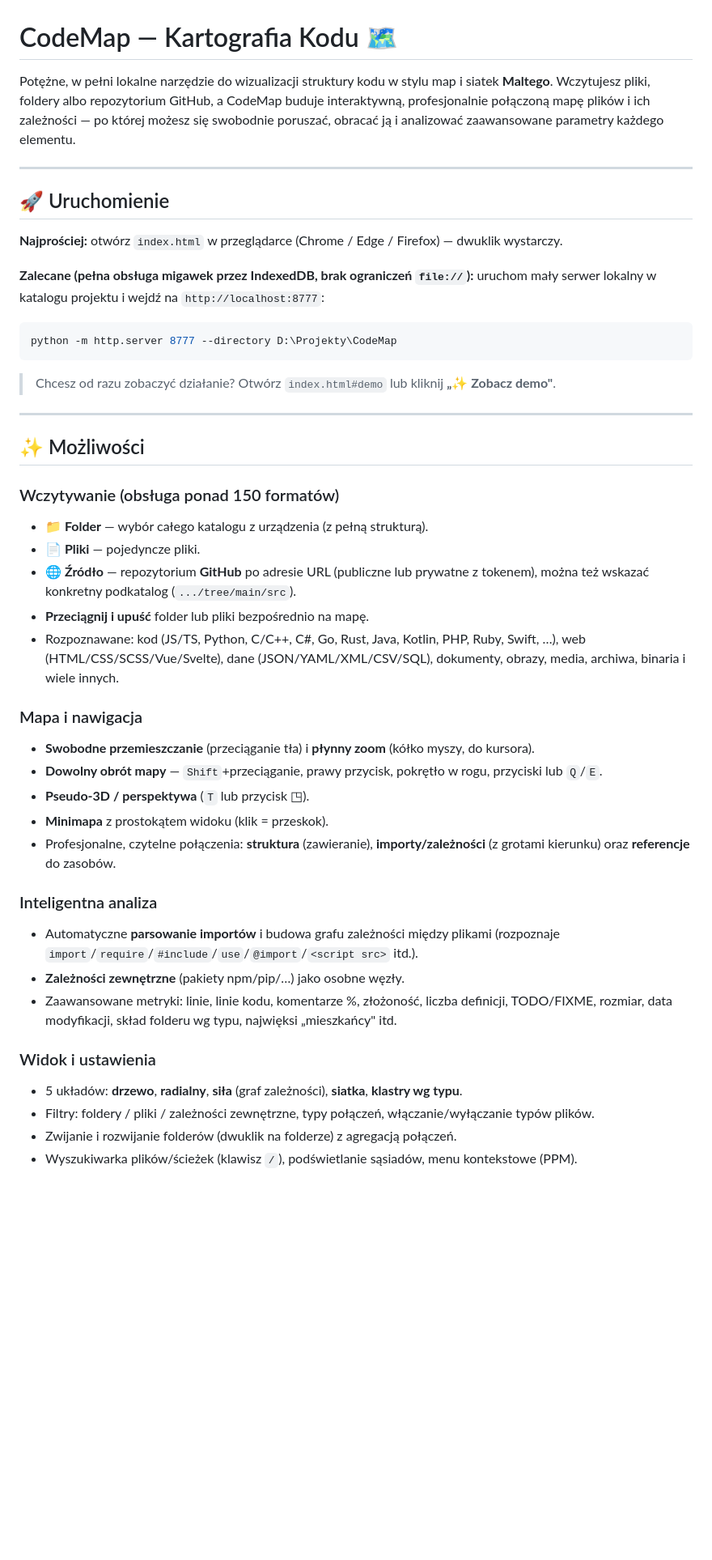
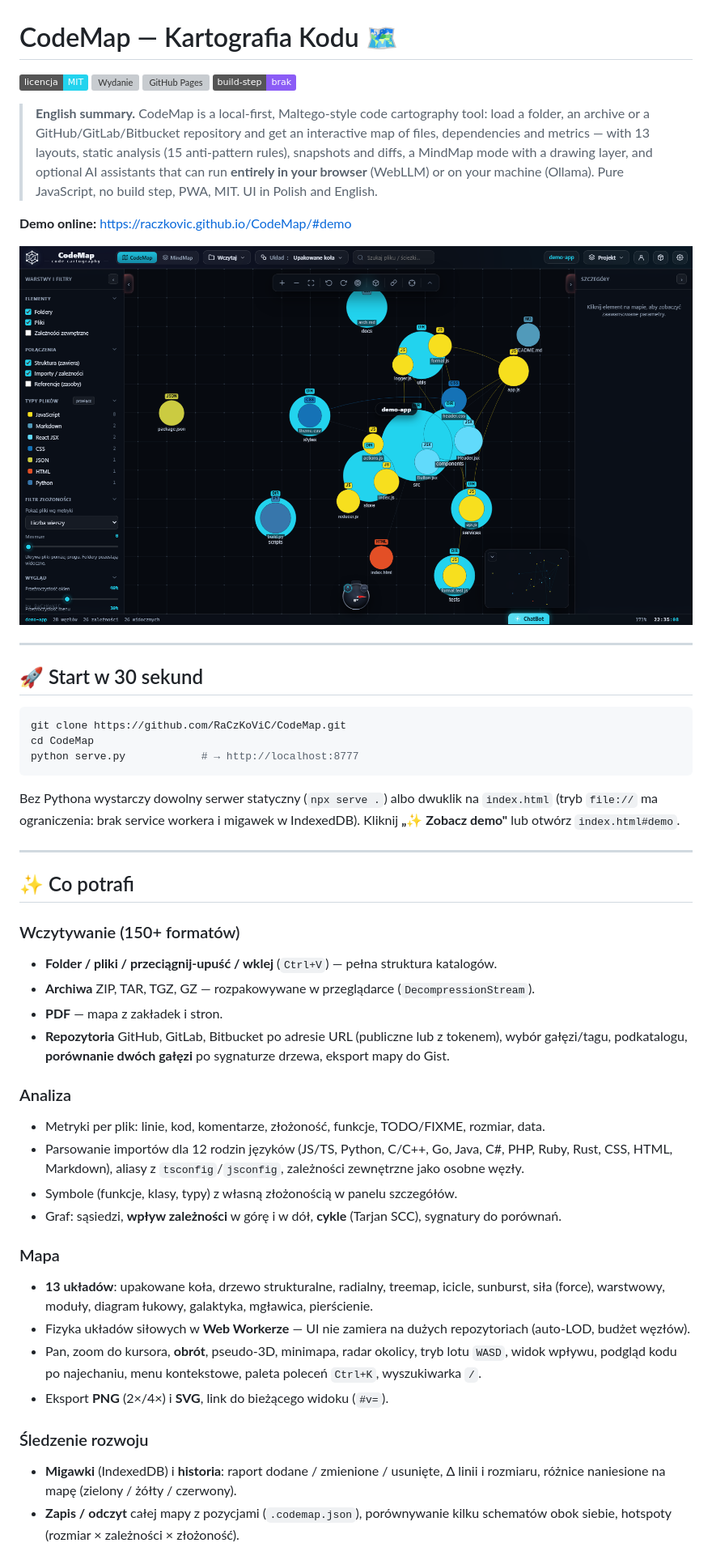
Before and after one commit to RaCzKoViC/CodeMap, a Markdown page: README.md, the part around one of its changes. Shown at 81% size. Rendered like a GitHub page; pictures changed too: docs/screenshot-demo.png (added); badges without logos; blank space fills up the shorter version; grey boxes are pictures that could not be loaded.

Commit message:
Publikacja: README od nowa, CHANGELOG, SECURITY.md, zrzut ekranu, workflow GitHub Pages
Co-Authored-By: Claude Fable 5.1 <noreply@anthropic.com>

````diff
--- a/README.md
+++ b/README.md
@@ -1,57 +1,63 @@
 # CodeMap — Kartografia Kodu 🗺️
 
-Potężne, w pełni lokalne narzędzie do wizualizacji struktury kodu w stylu map i siatek **Maltego**.
-Wczytujesz pliki, foldery albo repozytorium GitHub, a CodeMap buduje interaktywną, profesjonalnie
-połączoną mapę plików i ich zależności — po której możesz się swobodnie poruszać, obracać ją
-i analizować zaawansowane parametry każdego elementu.
+[![Licencja MIT](https://img.shields.io/badge/licencja-MIT-22d3ee.svg)](LICENSE)
+[![Wydanie](https://img.shields.io/github/v/release/RaCzKoViC/CodeMap?label=wydanie&color=22d3ee)](https://github.com/RaCzKoViC/CodeMap/releases)
+[![GitHub Pages](https://github.com/RaCzKoViC/CodeMap/actions/workflows/deploy-pages.yml/badge.svg)](https://github.com/RaCzKoViC/CodeMap/actions/workflows/deploy-pages.yml)
+[![Bez build-stepu](https://img.shields.io/badge/build--step-brak-8b5cf6.svg)](#-architektura)
+
+> **English summary.** CodeMap is a local-first, Maltego-style code cartography tool: load a folder,
+> an archive or a GitHub/GitLab/Bitbucket repository and get an interactive map of files, dependencies
+> and metrics — with 13 layouts, static analysis (15 anti-pattern rules), snapshots and diffs, a MindMap
+> mode with a drawing layer, and optional AI assistants that can run **entirely in your browser**
+> (WebLLM) or on your machine (Ollama). Pure JavaScript, no build step, PWA, MIT. UI in Polish and English.
+
+**Demo online:** https://raczkovic.github.io/CodeMap/#demo
+
+![CodeMap — mapa projektu demonstracyjnego](docs/screenshot-demo.png)
 
 ---
 
-## 🚀 Uruchomienie
+## 🚀 Start w 30 sekund
 
-**Najprościej:** otwórz `index.html` w przeglądarce (Chrome / Edge / Firefox) — dwuklik wystarczy.
-
-**Zalecane (pełna obsługa migawek przez IndexedDB, brak ograniczeń `file://`):**
-uruchom mały serwer lokalny w katalogu projektu i wejdź na `http://localhost:8777`:
-
-```powershell
-python -m http.server 8777 --directory D:\Projekty\CodeMap
+```bash
+git clone https://github.com/RaCzKoViC/CodeMap.git
+cd CodeMap
+python serve.py            # → http://localhost:8777
 ```
 
-> Chcesz od razu zobaczyć działanie? Otwórz `index.html#demo` lub kliknij **„✨ Zobacz demo"**.
+Bez Pythona wystarczy dowolny serwer statyczny (`npx serve .`) albo dwuklik na `index.html`
+(tryb `file://` ma ograniczenia: brak service workera i migawek w IndexedDB).
+Kliknij **„✨ Zobacz demo"** lub otwórz `index.html#demo`.
 
 ---
 
-## ✨ Możliwości
+## ✨ Co potrafi
 
-### Wczytywanie (obsługa ponad 150 formatów)
-- **📁 Folder** — wybór całego katalogu z urządzenia (z pełną strukturą).
-- **📄 Pliki** — pojedyncze pliki.
-- **🌐 Źródło** — repozytorium **GitHub** po adresie URL (publiczne lub prywatne z tokenem),
-  można też wskazać konkretny podkatalog (`.../tree/main/src`).
-- **Przeciągnij i upuść** folder lub pliki bezpośrednio na mapę.
-- Rozpoznawane: kod (JS/TS, Python, C/C++, C#, Go, Rust, Java, Kotlin, PHP, Ruby, Swift, …),
-  web (HTML/CSS/SCSS/Vue/Svelte), dane (JSON/YAML/XML/CSV/SQL), dokumenty, obrazy, media,
-  archiwa, binaria i wiele innych.
+### Wczytywanie (150+ formatów)
+- **Folder / pliki / przeciągnij-upuść / wklej** (`Ctrl+V`) — pełna struktura katalogów.
+- **Archiwa** ZIP, TAR, TGZ, GZ — rozpakowywane w przeglądarce (`DecompressionStream`).
+- **PDF** — mapa z zakładek i stron.
+- **Repozytoria** GitHub, GitLab, Bitbucket po adresie URL (publiczne lub z tokenem), wybór gałęzi/tagu,
+  podkatalogu, **porównanie dwóch gałęzi** po sygnaturze drzewa, eksport mapy do Gist.
 
-### Mapa i nawigacja
-- **Swobodne przemieszczanie** (przeciąganie tła) i **płynny zoom** (kółko myszy, do kursora).
-- **Dowolny obrót mapy** — `Shift`+przeciąganie, prawy przycisk, pokrętło w rogu, przyciski lub `Q`/`E`.
-- **Pseudo-3D / perspektywa** (`T` lub przycisk ◳).
-- **Minimapa** z prostokątem widoku (klik = przeskok).
-- Profesjonalne, czytelne połączenia: **struktura** (zawieranie), **importy/zależności**
-  (z grotami kierunku) oraz **referencje** do zasobów.
+### Analiza
+- Metryki per plik: linie, kod, komentarze, złożoność, funkcje, TODO/FIXME, rozmiar, data.
+- Parsowanie importów dla 12 rodzin języków (JS/TS, Python, C/C++, Go, Java, C#, PHP, Ruby, Rust, CSS,
+  HTML, Markdown), aliasy z `tsconfig`/`jsconfig`, zależności zewnętrzne jako osobne węzły.
+- Symbole (funkcje, klasy, typy) z własną złożonością w panelu szczegółów.
+- Graf: sąsiedzi, **wpływ zależności** w górę i w dół, **cykle** (Tarjan SCC), sygnatury do porównań.
 
-### Inteligentna analiza
-- Automatyczne **parsowanie importów** i budowa grafu zależności między plikami
-  (rozpoznaje `import`/`require`/`#include`/`use`/`@import`/`<script src>` itd.).
-- **Zależności zewnętrzne** (pakiety npm/pip/…) jako osobne węzły.
-- Zaawansowane metryki: linie, linie kodu, komentarze %, złożoność, liczba definicji,
-  TODO/FIXME, rozmiar, data modyfikacji, skład folderu wg typu, najwięksi „mieszkańcy" itd.
+### Mapa
+- **13 układów**: upakowane koła, drzewo strukturalne, radialny, treemap, icicle, sunburst, siła (force),
+  warstwowy, moduły, diagram łukowy, galaktyka, mgławica, pierścienie.
+- Fizyka układów siłowych w **Web Workerze** — UI nie zamiera na dużych repozytoriach (auto-LOD, budżet węzłów).
+- Pan, zoom do kursora, **obrót**, pseudo-3D, minimapa, radar okolicy, tryb lotu `WASD`, widok wpływu,
+  podgląd kodu po najechaniu, menu kontekstowe, paleta poleceń `Ctrl+K`, wyszukiwarka `/`.
+- Eksport **PNG** (2×/4×) i **SVG**, link do bieżącego widoku (`#v=`).
 
-### Widok i ustawienia
-- 5 układów: **drzewo**, **radialny**, **siła** (graf zależności), **siatka**, **klastry wg typu**.
-- Filtry: foldery / pliki / zależności zewnętrzne, typy połączeń, włączanie/wyłączanie typów plików.
-- Zwijanie i rozwijanie folderów (dwuklik na folderze) z agregacją połączeń.
-- Wyszukiwarka plików/ścieżek (klawisz `/`), podświetlanie sąsiadów, menu kontekstowe (PPM).
+### Śledzenie rozwoju
+- **Migawki** (IndexedDB) i **historia**: raport dodane / zmienione / usunięte, Δ linii i rozmiaru,
+  różnice naniesione na mapę (zielony / żółty / czerwony).
+- **Zapis / odczyt** całej mapy z pozycjami (`.codemap.json`), porównywanie kilku schematów obok siebie,
+  hotspoty (rozmiar × zależności × złożoność).
 
````
Also changed, not shown: other parts of README.md (+97 -36 lines), CHANGELOG.md (added, +49 -0 lines), SECURITY.md (added, +48 -0 lines), docs/ROADMAP.md (+16 -16 lines), 1 other file.
